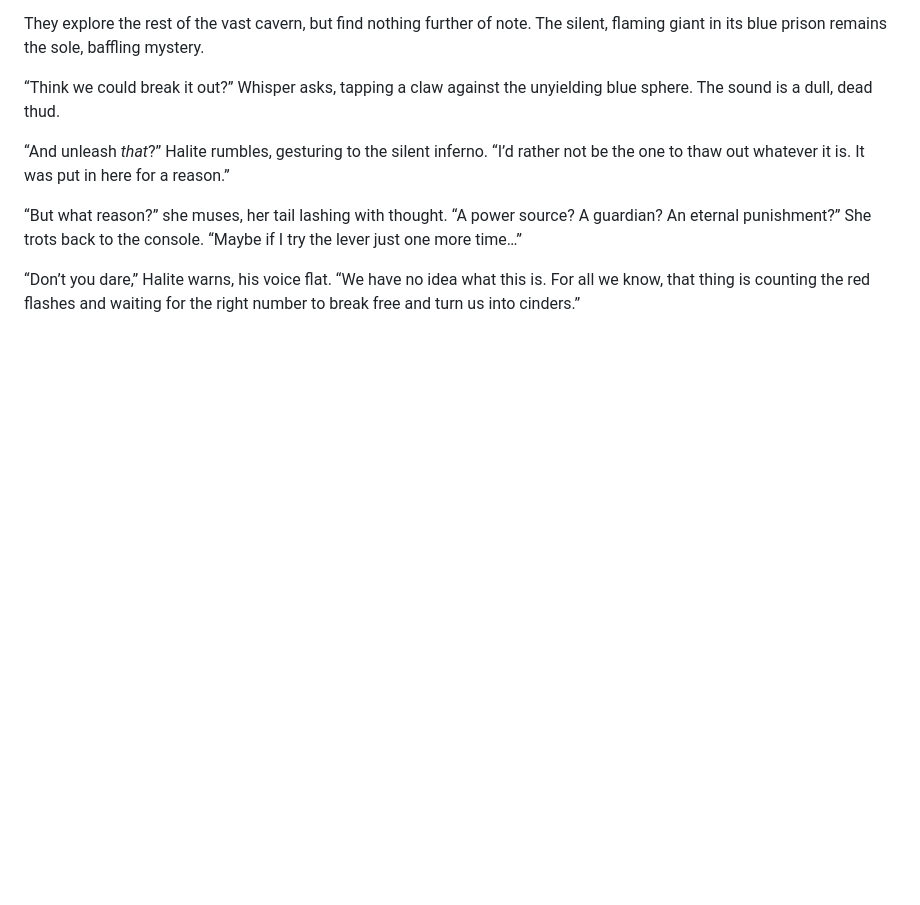
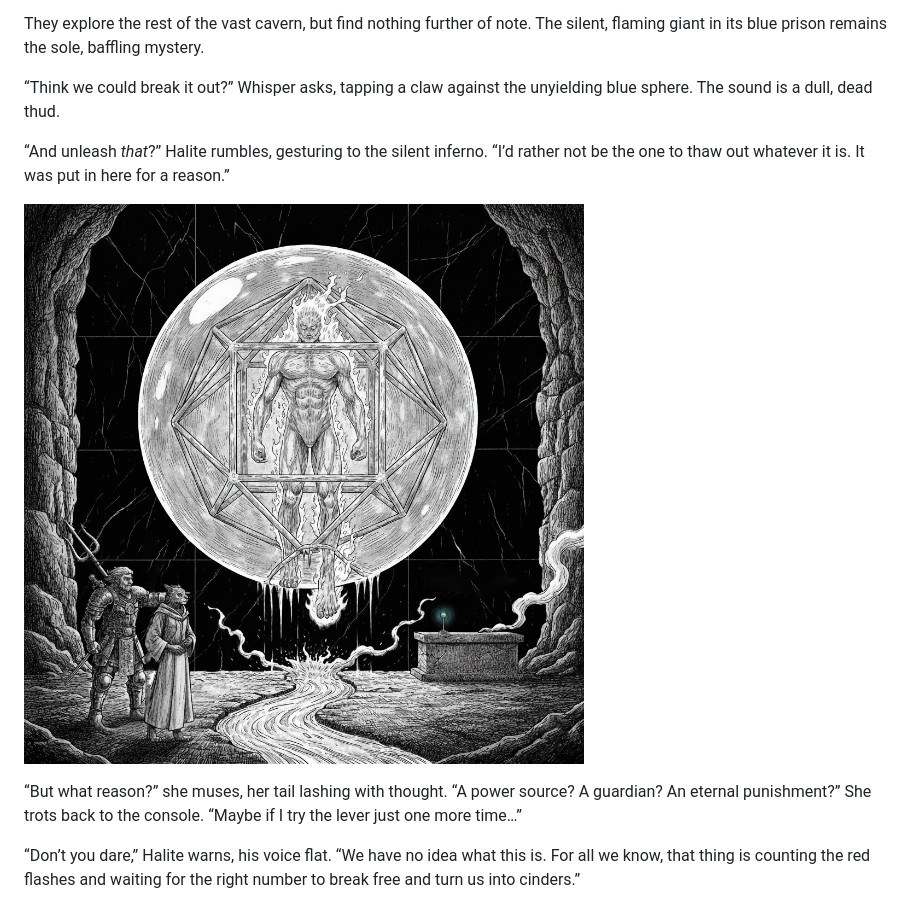
Before and after one commit to kragorg/dng, a Markdown page: chapters/2025-09-20 — Dungeons and Gardens.md, the part around the change. Drawn GitHub-style; pictures changed too: chapters/elemental_cavern.jpg (added); blank space fills up the shorter version.

Commit message:
add illustration of elemental cavern

```diff
--- a/chapters/2025-09-20 — Dungeons and Gardens.md
+++ b/chapters/2025-09-20 — Dungeons and Gardens.md
@@ -97,6 +97,8 @@ They explore the rest of the vast cavern, but find nothing further of note. The
 
 “And unleash _that_?” Halite rumbles, gesturing to the silent inferno. “I’d rather not be the one to thaw out whatever it is. It was put in here for a reason.”
 
+![](elemental_cavern.jpg)
+
 “But what reason?” she muses, her tail lashing with thought. “A power source? A guardian? An eternal punishment?” She trots back to the console. “Maybe if I try the lever just one more time…”
 
 “Don’t you dare,” Halite warns, his voice flat. “We have no idea what this is. For all we know, that thing is counting the red flashes and waiting for the right number to break free and turn us into cinders.”
```
